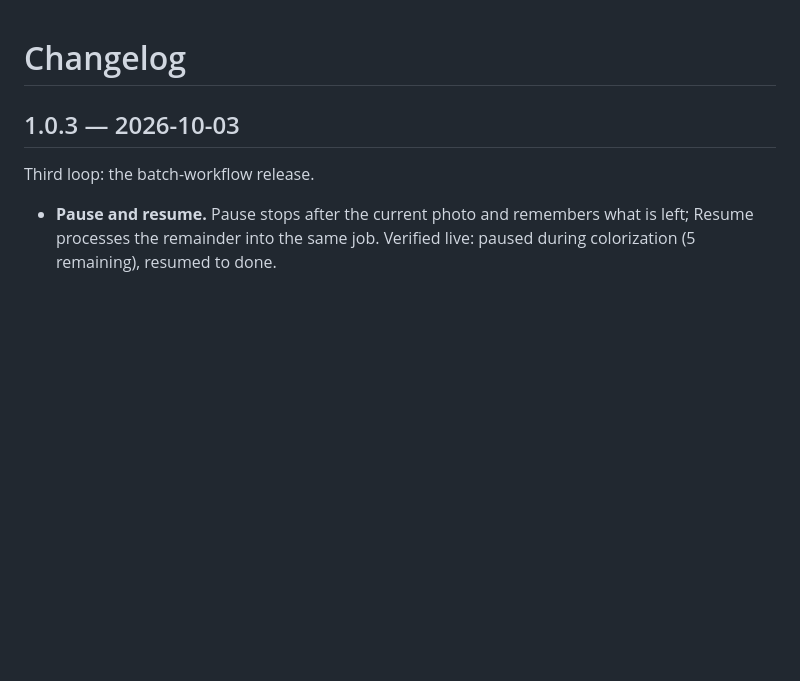
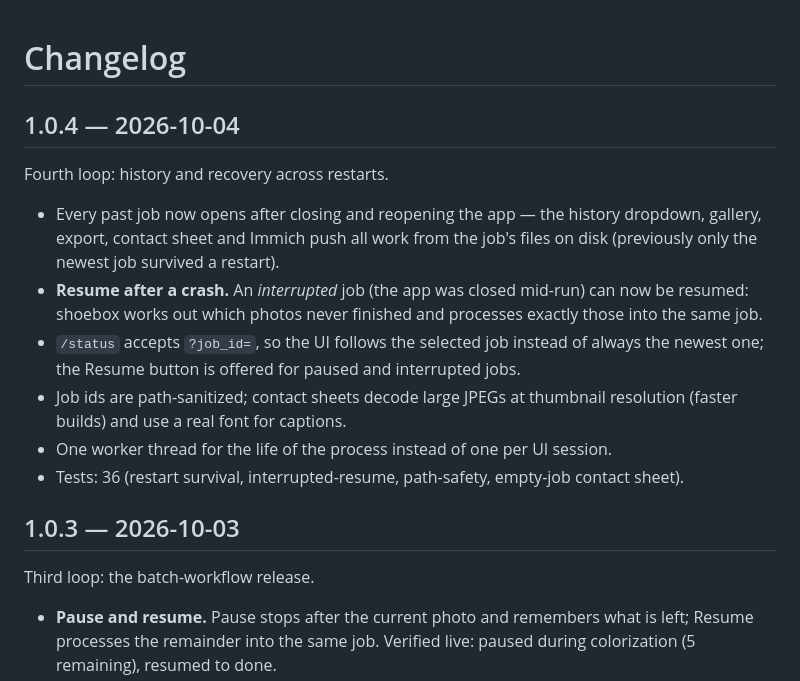
Before and after one commit to Booyaka101/shoebox, a Markdown page: CHANGELOG.md, the part around the change. GitHub-like rendering; blank space fills up the shorter version.

```diff
--- a/CHANGELOG.md
+++ b/CHANGELOG.md
@@ -1,4 +1,24 @@
 # Changelog
+
+## 1.0.4 — 2026-10-04
+
+Fourth loop: history and recovery across restarts.
+
+- Every past job now opens after closing and reopening the app — the history
+  dropdown, gallery, export, contact sheet and Immich push all work from the
+  job's files on disk (previously only the newest job survived a restart).
+- **Resume after a crash.** An *interrupted* job (the app was closed
+  mid-run) can now be resumed: shoebox works out which photos never
+  finished and processes exactly those into the same job.
+- `/status` accepts `?job_id=`, so the UI follows the selected job instead
+  of always the newest one; the Resume button is offered for paused and
+  interrupted jobs.
+- Job ids are path-sanitized; contact sheets decode large JPEGs at thumbnail
+  resolution (faster builds) and use a real font for captions.
+- One worker thread for the life of the process instead of one per UI
+  session.
+- Tests: 36 (restart survival, interrupted-resume, path-safety, empty-job
+  contact sheet).
 
 ## 1.0.3 — 2026-10-03
 
```
Also changed, not shown: PROGRESS.md (+18 -2 lines), README.md (+6 -0 lines), docs/screenshot-ui.png, 5 other files.
